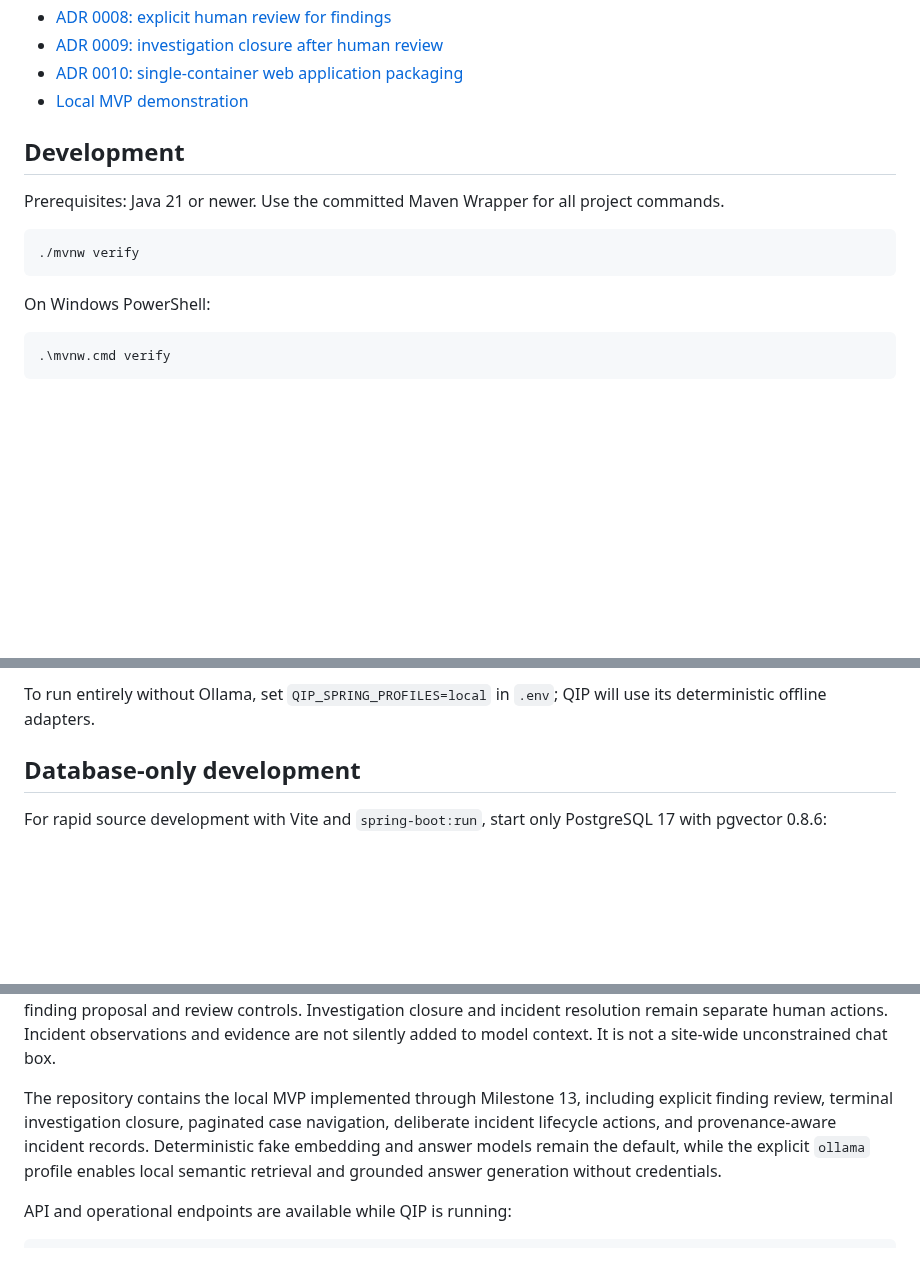
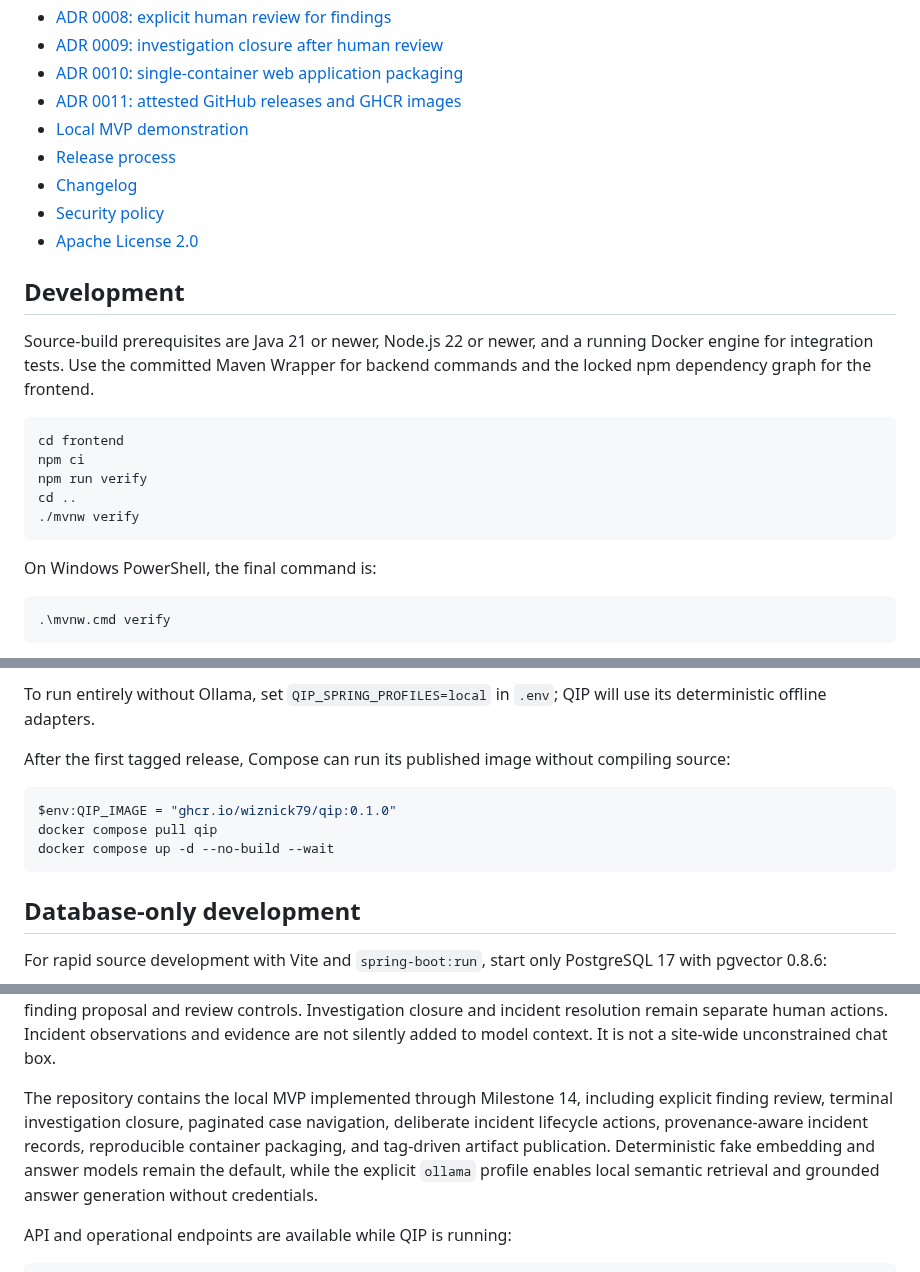
Before and after one commit to wiznick79/qip, a Markdown page: README.md, 3 parts joined by grey strips. Rendered like a GitHub page; blank space fills up the shorter version.

````diff
--- a/README.md
+++ b/README.md
@@ -18,17 +53,26 @@ Start with:
 - [ADR 0008: explicit human review for findings](docs/adr/0008-require-explicit-human-review-for-findings.md)
 - [ADR 0009: investigation closure after human review](docs/adr/0009-close-investigations-only-after-human-review.md)
 - [ADR 0010: single-container web application packaging](docs/adr/0010-package-the-web-client-and-backend-in-one-container.md)
+- [ADR 0011: attested GitHub releases and GHCR images](docs/adr/0011-publish-attested-github-releases.md)
 - [Local MVP demonstration](docs/demo.md)
+- [Release process](docs/releasing.md)
+- [Changelog](CHANGELOG.md)
+- [Security policy](SECURITY.md)
+- [Apache License 2.0](LICENSE)
 
 ## Development
 
-Prerequisites: Java 21 or newer. Use the committed Maven Wrapper for all project commands.
+Source-build prerequisites are Java 21 or newer, Node.js 22 or newer, and a running Docker engine for integration tests. Use the committed Maven Wrapper for backend commands and the locked npm dependency graph for the frontend.
 
 ```shell
+cd frontend
+npm ci
+npm run verify
+cd ..
 ./mvnw verify
 ```
 
-On Windows PowerShell:
+On Windows PowerShell, the final command is:
 
 ```powershell
 .\mvnw.cmd verify
@@ -62,6 +106,14 @@ docker compose down
 The named database and document volumes survive `docker compose down`. Use `docker compose down --volumes` only when you intentionally want to delete local QIP data. Copy `.env.example` to `.env` to override the HTTP port, model tags, timeouts, or local-only database values. The default application container connects to host Ollama through `host.docker.internal`.
 
 To run entirely without Ollama, set `QIP_SPRING_PROFILES=local` in `.env`; QIP will use its deterministic offline adapters.
+
+After the first tagged release, Compose can run its published image without compiling source:
+
+```powershell
+$env:QIP_IMAGE = "ghcr.io/wiznick79/qip:0.1.0"
+docker compose pull qip
+docker compose up -d --no-build --wait
+```
 
 ## Database-only development
 
@@ -197,7 +249,7 @@ Vite serves the development UI at `http://localhost:5173` and proxies `/api` to
 
 The web client covers asset registration, paginated incident reporting and lifecycle actions, a bookmarkable incident record with append-only observation and human-evidence timelines, document upload/status, and a structured investigation workspace. The Investigate screen scopes questions to an incident, optionally filters indexed documents, distinguishes grounded and insufficient answers, exposes citation passages, and provides explicit finding proposal and review controls. Investigation closure and incident resolution remain separate human actions. Incident observations and evidence are not silently added to model context. It is not a site-wide unconstrained chat box.
 
-The repository contains the local MVP implemented through Milestone 13, including explicit finding review, terminal investigation closure, paginated case navigation, deliberate incident lifecycle actions, and provenance-aware incident records. Deterministic fake embedding and answer models remain the default, while the explicit `ollama` profile enables local semantic retrieval and grounded answer generation without credentials.
+The repository contains the local MVP implemented through Milestone 14, including explicit finding review, terminal investigation closure, paginated case navigation, deliberate incident lifecycle actions, provenance-aware incident records, reproducible container packaging, and tag-driven artifact publication. Deterministic fake embedding and answer models remain the default, while the explicit `ollama` profile enables local semantic retrieval and grounded answer generation without credentials.
 
 API and operational endpoints are available while QIP is running:
 
````
Also changed, not shown: other parts of README.md (+35 -0 lines), CHANGELOG.md (added, +22 -0 lines), SECURITY.md (added, +15 -0 lines), docs/adr/0011-publish-attested-github-releases.md (added, +31 -0 lines), docs/architecture.md (+17 -1 lines), docs/releasing.md (added, +54 -0 lines), docs/images/qip-investigation-workspace.png (added), 8 other files.
